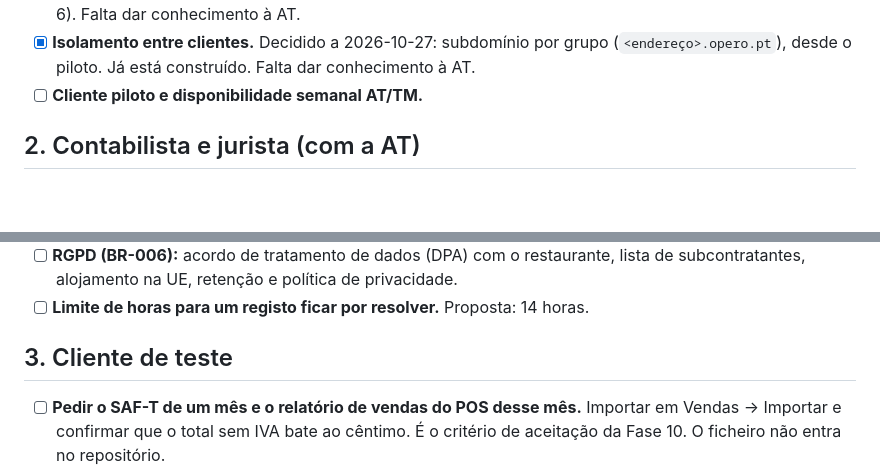
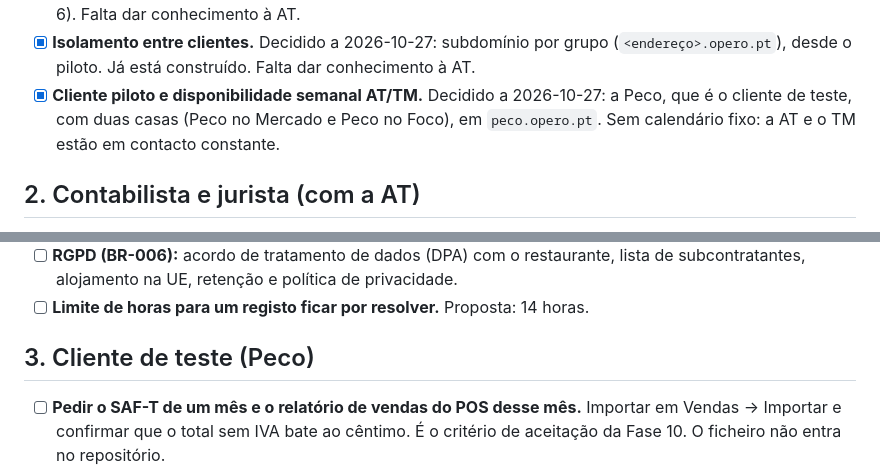
Before and after one commit to TMarrana/opero_rest, a Markdown page: todo.md, 2 parts joined by grey strips. Drawn GitHub-style; blank space fills up the shorter version.

```diff
--- a/todo.md
+++ b/todo.md
@@ -20,7 +20,7 @@ Bloqueiam fases ou o piloto. A proposta de cada uma está na secção 12 do plan
 - [x] **Pergunta na saída tardia (R-012).** Decidido a 2026-10-27: entra, como pedido de correção ao gerente. Já está construído. Falta dar conhecimento à AT.
 - [x] **Nome da marca e domínio.** Decidido a 2026-10-27: Opero. O domínio escolhe-se com o hosting (secção 6). Falta dar conhecimento à AT.
 - [x] **Isolamento entre clientes.** Decidido a 2026-10-27: subdomínio por grupo (`<endereço>.opero.pt`), desde o piloto. Já está construído. Falta dar conhecimento à AT.
-- [ ] **Cliente piloto e disponibilidade semanal AT/TM.**
+- [x] **Cliente piloto e disponibilidade semanal AT/TM.** Decidido a 2026-10-27: a Peco, que é o cliente de teste, com duas casas (Peco no Mercado e Peco no Foco), em `peco.opero.pt`. Sem calendário fixo: a AT e o TM estão em contacto constante.
 
 ## 2. Contabilista e jurista (com a AT)
 
@@ -33,7 +33,7 @@ Bloqueiam fases ou o piloto. A proposta de cada uma está na secção 12 do plan
 - [ ] **RGPD (BR-006):** acordo de tratamento de dados (DPA) com o restaurante, lista de subcontratantes, alojamento na UE, retenção e política de privacidade.
 - [ ] **Limite de horas para um registo ficar por resolver.** Proposta: 14 horas.
 
-## 3. Cliente de teste
+## 3. Cliente de teste (Peco)
 
 - [ ] **Pedir o SAF-T de um mês e o relatório de vendas do POS desse mês.** Importar em Vendas → Importar e confirmar que o total sem IVA bate ao cêntimo. É o critério de aceitação da Fase 10. O ficheiro não entra no repositório.
 - [ ] Confirmar com o cliente, a partir do ficheiro:
```
Also changed, not shown: plan.md (+3 -1 lines).
